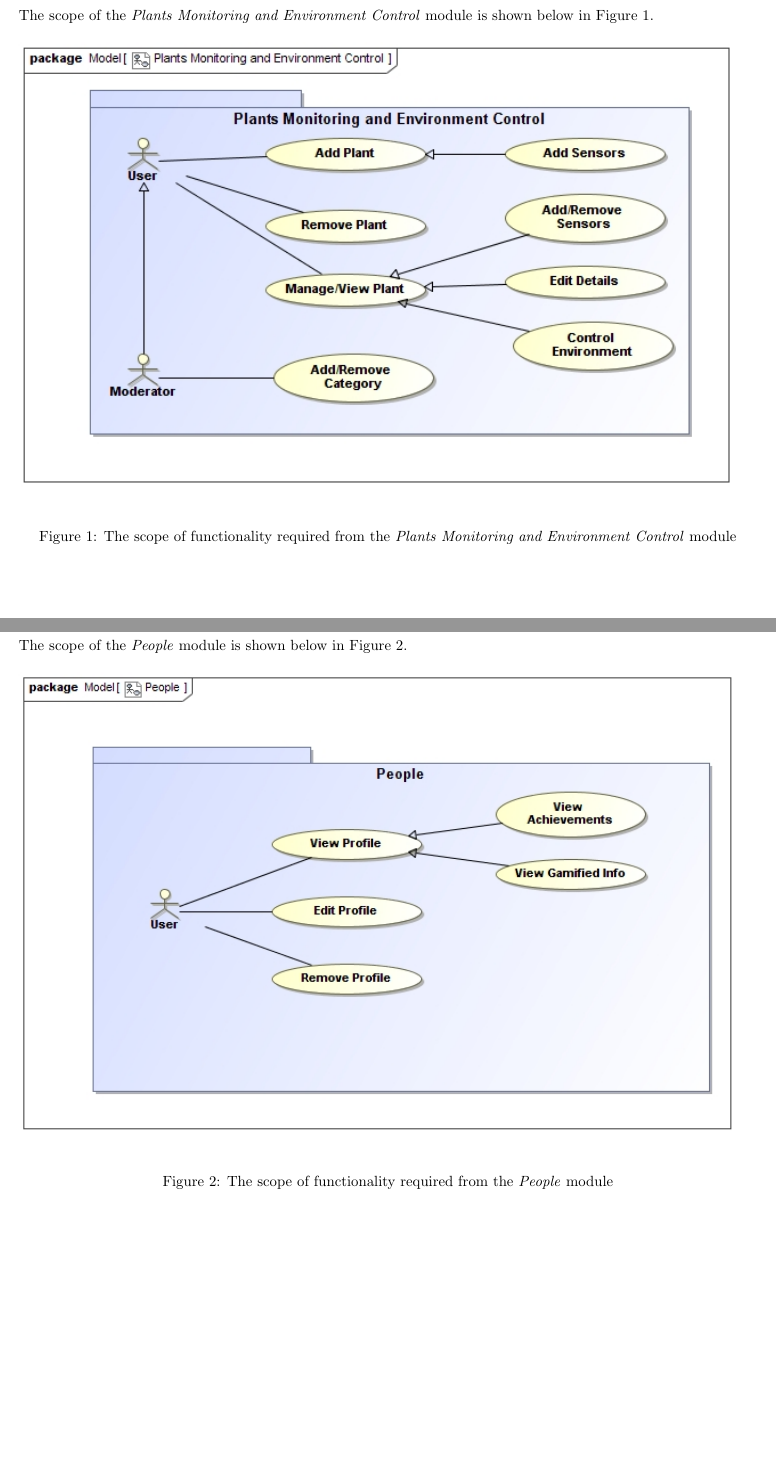
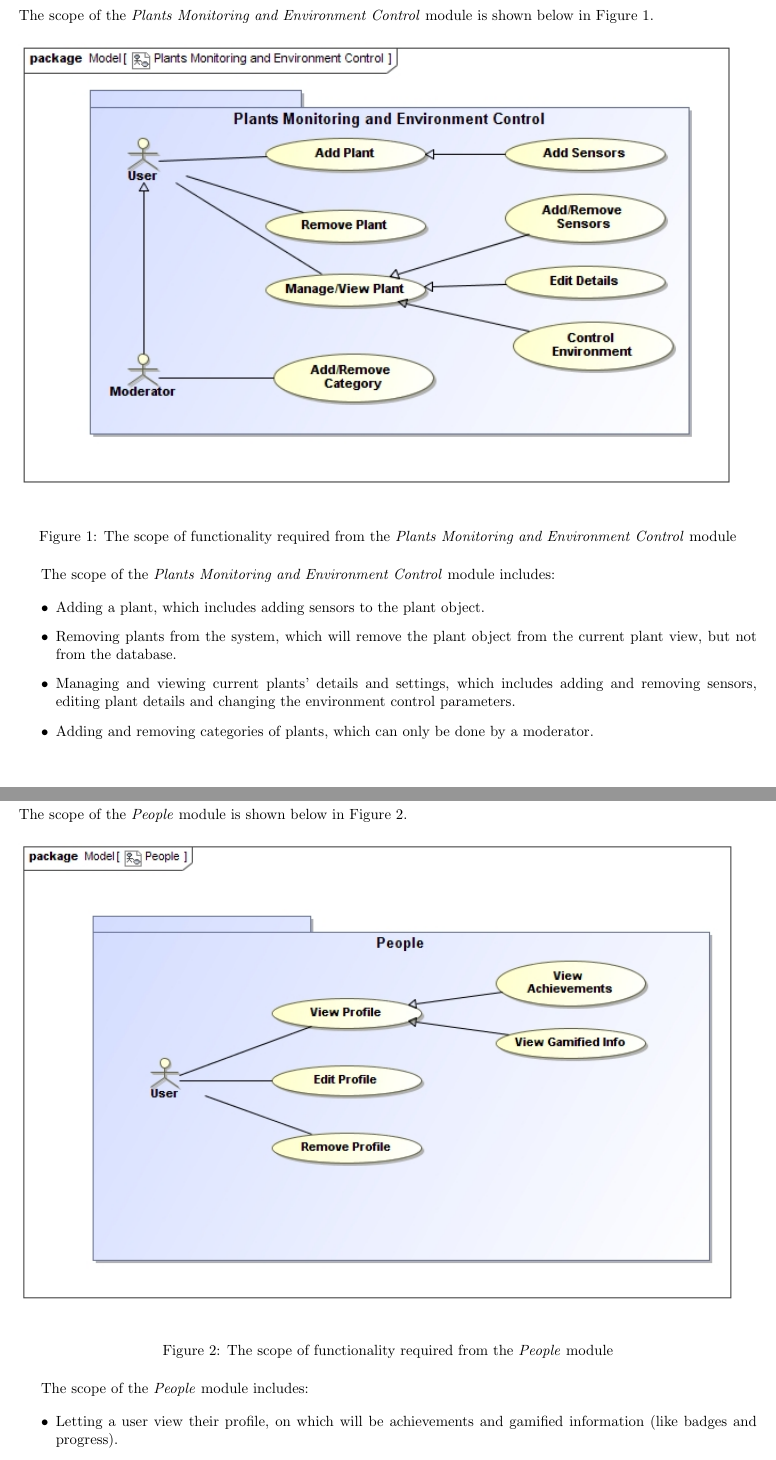
Before and after one commit to yellow-cpu/Funge, a LaTeX document (Documentation/vision-scope-architectural-req-and-initial-architecture-design.tex): two parts of pages 4 and 5 of 14, joined at a grey line, cut so that both start at the same text. Compiled offline with pdfLaTeX.

Commit message:
Scope WIP

```diff
--- a/Documentation/vision-scope-architectural-req-and-initial-architecture-design.tex
+++ b/Documentation/vision-scope-architectural-req-and-initial-architecture-design.tex
@@ -65,6 +65,16 @@ users: Grow a plant better than our control plant grown with the help of AI.
 			\includegraphics[width=\textwidth]{Plants_Monitoring_and_Environment_Control.jpg}
 			\caption{The scope of functionality required from the \emph{Plants Monitoring and Environment Control} module}
 		\end{figure}
+
+		The scope of the \emph{Plants Monitoring and Environment Control} module includes:
+
+		\begin{itemize}
+			\item Adding a plant, which includes adding sensors to the plant object.
+			\item Removing plants from the system, which will remove the plant object from the current plant view, but not from the database.
+			\item Managing and viewing current plants' details and settings, which includes adding and removing sensors, editing plant details and changing the environment control parameters.
+			\item Adding and removing categories of plants, which can only be done by a moderator.
+		\end{itemize}
+
 	\pagebreak
 	\subsection{People}
 		The scope of the \emph{People} module is shown below in Figure 2.
@@ -74,6 +84,15 @@ users: Grow a plant better than our control plant grown with the help of AI.
 			\includegraphics[width=\textwidth]{People.jpg}
 			\caption{The scope of functionality required from the \emph{People} module}
 		\end{figure}
+
+		The scope of the \emph{People} module includes:
+
+		\begin{itemize}
+			\item Letting a user view their profile, on which will be achievements and gamified information (like badges and progress).
+			\item Allowing a user to edit their profile information.
+			\item Deleting of profiles.
+		\end{itemize}
+
 	\pagebreak
 	\subsection{Analytics}
 		The scope of the \emph{Analytics} module is shown below in Figure 3.
@@ -83,3 +102,5 @@ users: Grow a plant better than our control plant grown with the help of AI.
 			\includegraphics[width=\textwidth]{Analytics.jpg}
 			\caption{The scope of functionality required from the \emph{Analytics} module}
 		\end{figure}
+
+		The scope of the \emph{} module includes:
@@ -92,3 +118,5 @@ users: Grow a plant better than our control plant grown with the help of AI.
 			\includegraphics[width=\textwidth]{Notifications.jpg}
 			\caption{The scope of functionality required from the \emph{Notifications} module}
 		\end{figure}
+
+		The scope of the \emph{} module includes:
```
Also changed, not shown: Documentation/vision-scope-architectural-req-and-initial-architecture-design.tex (10 more changed lines).
